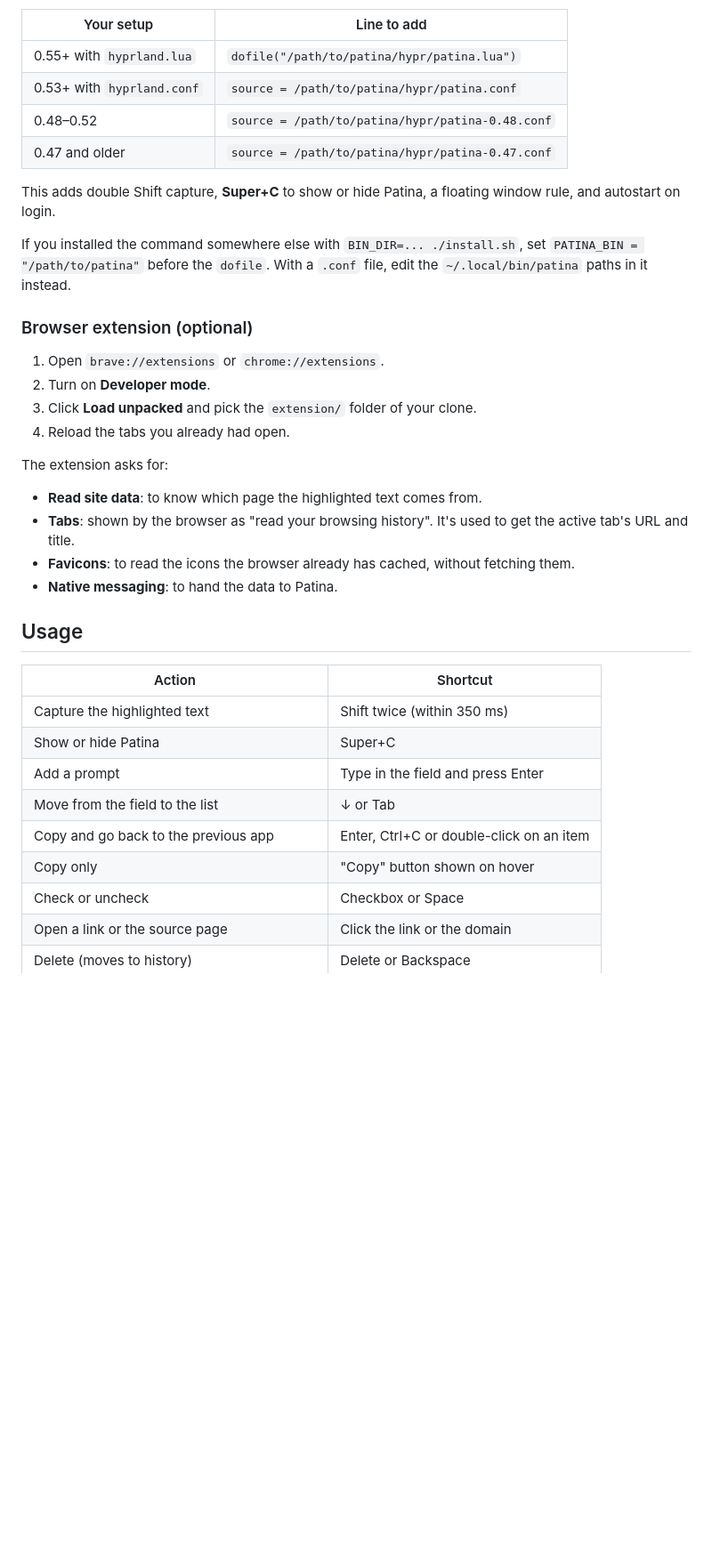
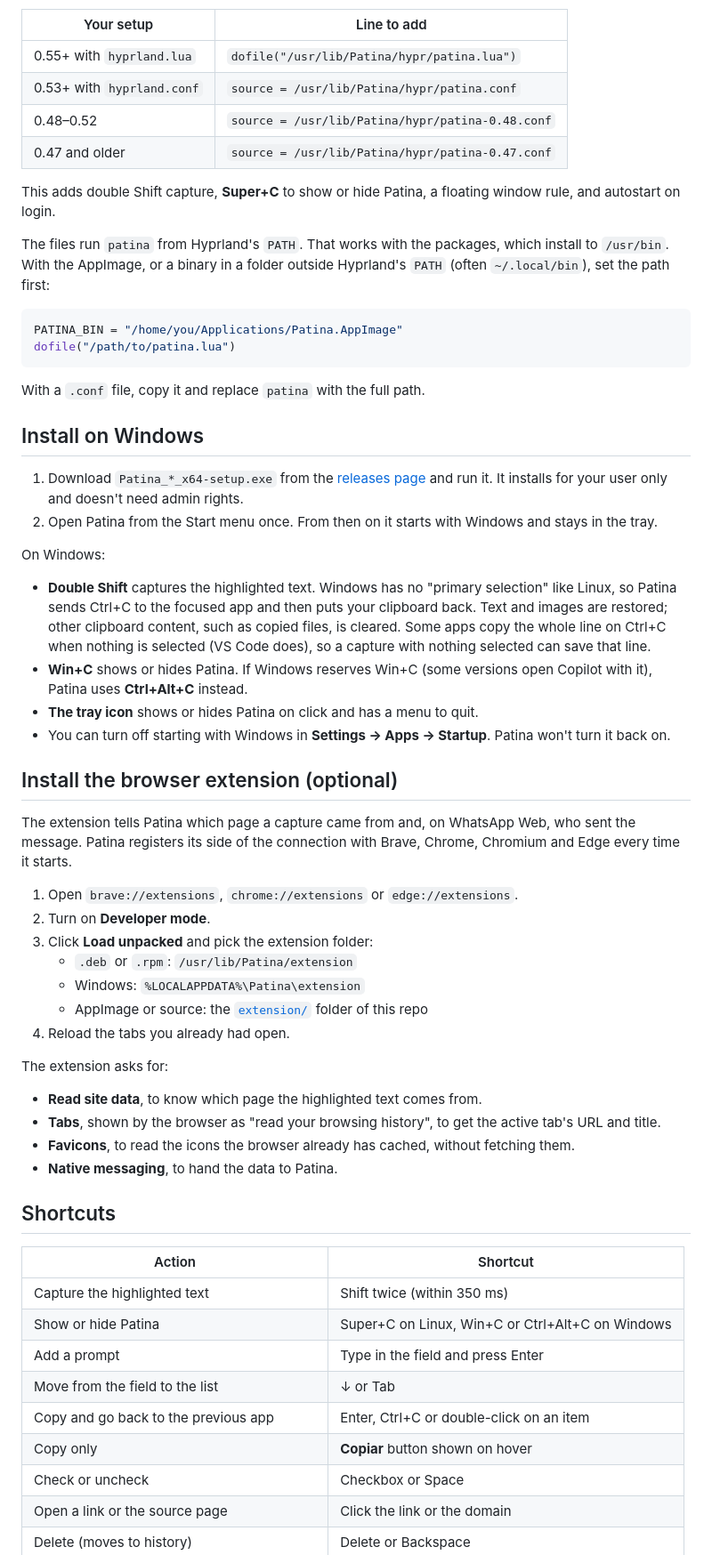
Before and after one commit to lautarosegura/patina, a Markdown page: README.md, the part around one of its changes. Shown at 89% size. Drawn GitHub-style; blank space fills up the shorter version.

````diff
--- a/README.md
+++ b/README.md
@@ -65,39 +48,63 @@ cd patina
 
 | Your setup | Line to add |
 | --- | --- |
-| 0.55+ with `hyprland.lua` | `dofile("/path/to/patina/hypr/patina.lua")` |
-| 0.53+ with `hyprland.conf` | `source = /path/to/patina/hypr/patina.conf` |
-| 0.48–0.52 | `source = /path/to/patina/hypr/patina-0.48.conf` |
-| 0.47 and older | `source = /path/to/patina/hypr/patina-0.47.conf` |
+| 0.55+ with `hyprland.lua` | `dofile("/usr/lib/Patina/hypr/patina.lua")` |
+| 0.53+ with `hyprland.conf` | `source = /usr/lib/Patina/hypr/patina.conf` |
+| 0.48–0.52 | `source = /usr/lib/Patina/hypr/patina-0.48.conf` |
+| 0.47 and older | `source = /usr/lib/Patina/hypr/patina-0.47.conf` |
 
 This adds double Shift capture, **Super+C** to show or hide Patina, a floating window rule, and autostart on login.
 
-If you installed the command somewhere else with `BIN_DIR=... ./install.sh`, set `PATINA_BIN = "/path/to/patina"` before the `dofile`. With a `.conf` file, edit the `~/.local/bin/patina` paths in it instead.
+The files run `patina` from Hyprland's `PATH`. That works with the packages, which install to `/usr/bin`. With the AppImage, or a binary in a folder outside Hyprland's `PATH` (often `~/.local/bin`), set the path first:
 
-### Browser extension (optional)
+```lua
+PATINA_BIN = "/home/you/Applications/Patina.AppImage"
+dofile("/path/to/patina.lua")
+```
 
-1. Open `brave://extensions` or `chrome://extensions`.
+With a `.conf` file, copy it and replace `patina` with the full path.
+
+## Install on Windows
+
+1. Download `Patina_*_x64-setup.exe` from the [releases page](https://github.com/lautarosegura/patina/releases) and run it. It installs for your user only and doesn't need admin rights.
+2. Open Patina from the Start menu once. From then on it starts with Windows and stays in the tray.
+
+On Windows:
+
+- **Double Shift** captures the highlighted text. Windows has no "primary selection" like Linux, so Patina sends Ctrl+C to the focused app and then puts your clipboard back. Text and images are restored; other clipboard content, such as copied files, is cleared. Some apps copy the whole line on Ctrl+C when nothing is selected (VS Code does), so a capture with nothing selected can save that line.
+- **Win+C** shows or hides Patina. If Windows reserves Win+C (some versions open Copilot with it), Patina uses **Ctrl+Alt+C** instead.
+- **The tray icon** shows or hides Patina on click and has a menu to quit.
+- You can turn off starting with Windows in **Settings → Apps → Startup**. Patina won't turn it back on.
+
+## Install the browser extension (optional)
+
+The extension tells Patina which page a capture came from and, on WhatsApp Web, who sent the message. Patina registers its side of the connection with Brave, Chrome, Chromium and Edge every time it starts.
+
+1. Open `brave://extensions`, `chrome://extensions` or `edge://extensions`.
 2. Turn on **Developer mode**.
-3. Click **Load unpacked** and pick the `extension/` folder of your clone.
+3. Click **Load unpacked** and pick the extension folder:
+   - `.deb` or `.rpm`: `/usr/lib/Patina/extension`
+   - Windows: `%LOCALAPPDATA%\Patina\extension`
+   - AppImage or source: the [`extension/`](extension/) folder of this repo
 4. Reload the tabs you already had open.
 
 The extension asks for:
 
-- **Read site data**: to know which page the highlighted text comes from.
-- **Tabs**: shown by the browser as "read your browsing history". It's used to get the active tab's URL and title.
-- **Favicons**: to read the icons the browser already has cached, without fetching them.
-- **Native messaging**: to hand the data to Patina.
+- **Read site data**, to know which page the highlighted text comes from.
+- **Tabs**, shown by the browser as "read your browsing history", to get the active tab's URL and title.
+- **Favicons**, to read the icons the browser already has cached, without fetching them.
+- **Native messaging**, to hand the data to Patina.
 
-## Usage
+## Shortcuts
 
 | Action | Shortcut |
 | --- | --- |
 | Capture the highlighted text | Shift twice (within 350 ms) |
-| Show or hide Patina | Super+C |
+| Show or hide Patina | Super+C on Linux, Win+C or Ctrl+Alt+C on Windows |
 | Add a prompt | Type in the field and press Enter |
 | Move from the field to the list | ↓ or Tab |
 | Copy and go back to the previous app | Enter, Ctrl+C or double-click on an item |
-| Copy only | "Copy" button shown on hover |
+| Copy only | **Copiar** button shown on hover |
 | Check or uncheck | Checkbox or Space |
 | Open a link or the source page | Click the link or the domain |
 | Delete (moves to history) | Delete or Backspace |
````
Also changed, not shown: other parts of README.md (+67 -60 lines).
